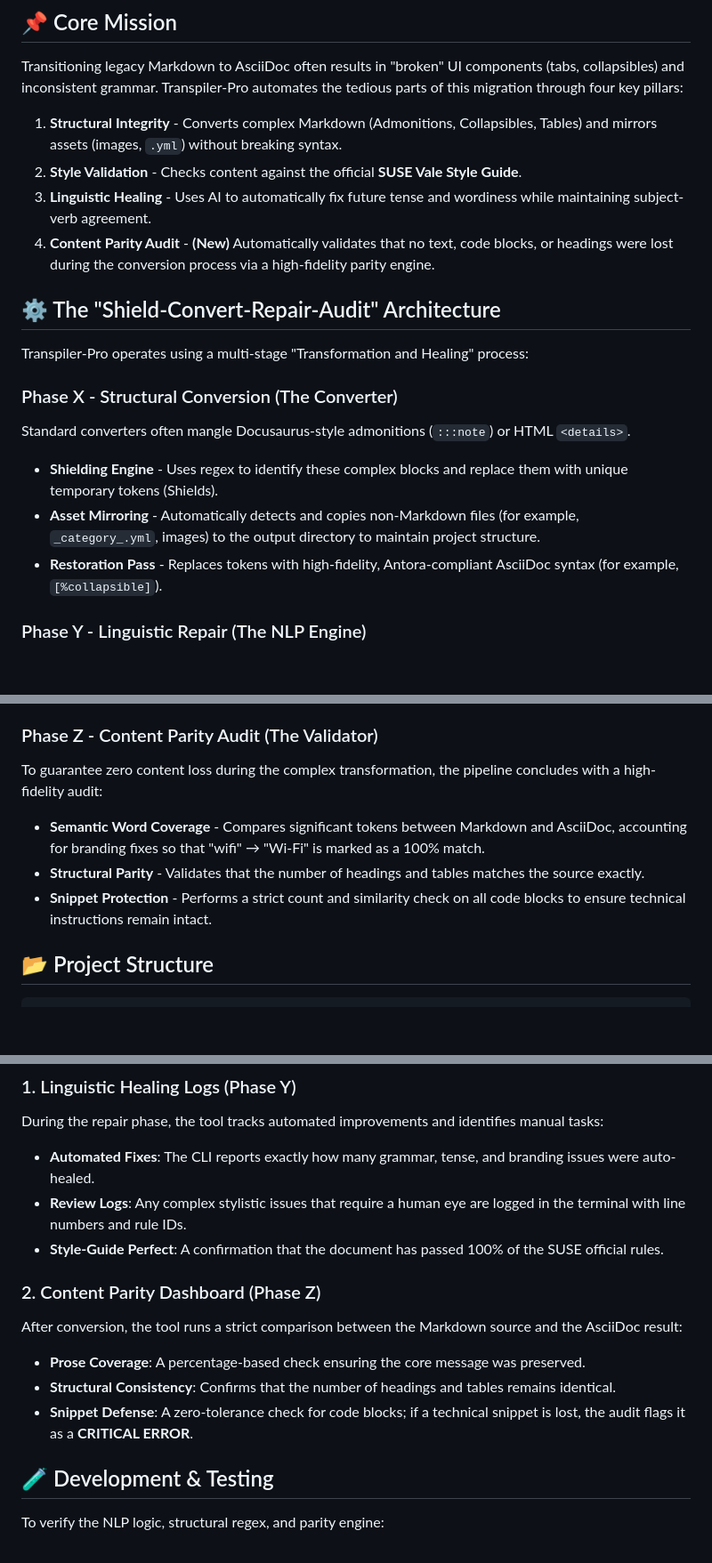
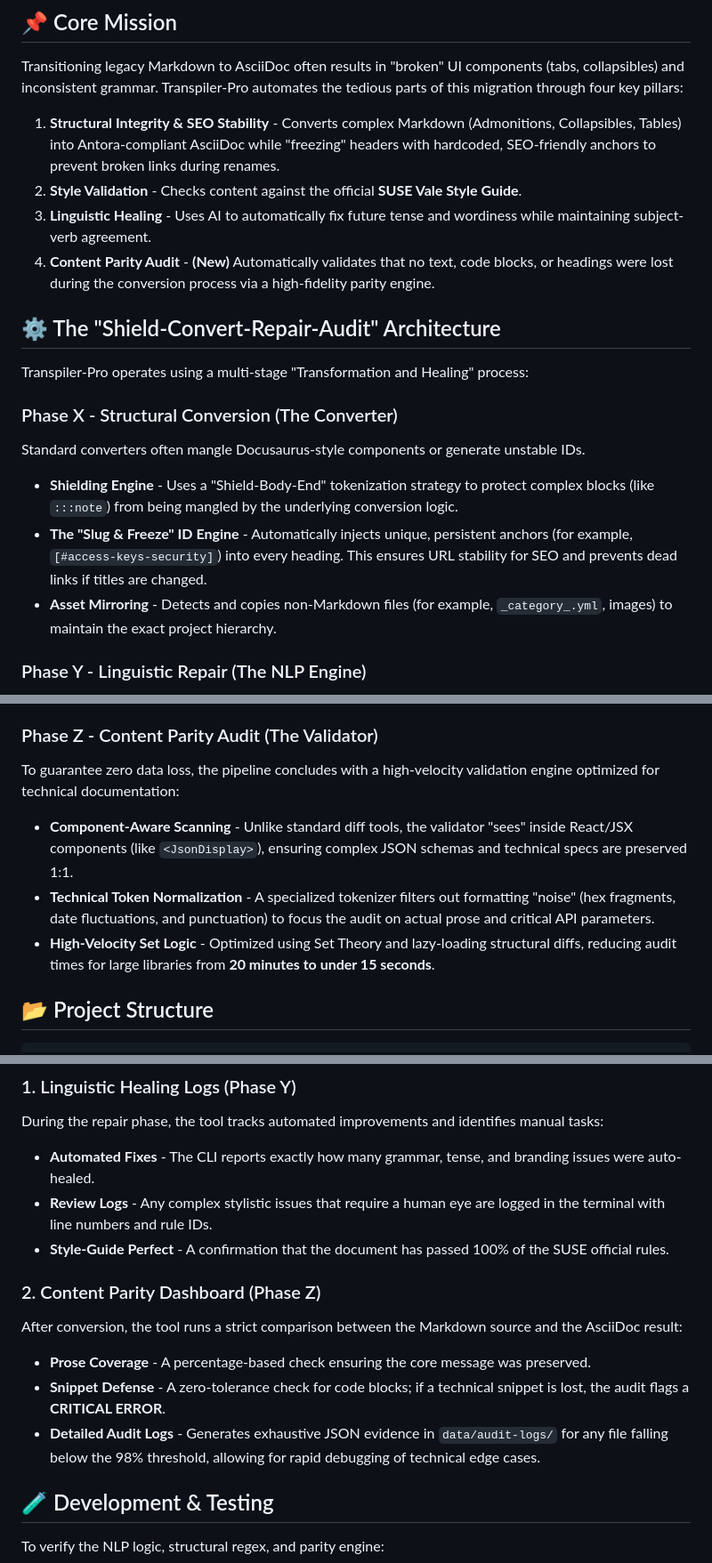
Before and after one commit to sushant-suse/transpiler-pro, a Markdown page: README.md, 3 parts joined by grey strips. Shown at 89% size. Rendered like a GitHub page; blank space fills up the shorter version.

Commit message:
docs: updated README with new changes
Signed-off-by: sushant-suse <sushant.gaurav@suse.com>

```diff
--- a/README.md
+++ b/README.md
@@ -6,7 +6,7 @@
 
 Transitioning legacy Markdown to AsciiDoc often results in "broken" UI components (tabs, collapsibles) and inconsistent grammar. Transpiler-Pro automates the tedious parts of this migration through four key pillars:
 
-1. **Structural Integrity** - Converts complex Markdown (Admonitions, Collapsibles, Tables) and mirrors assets (images, `.yml`) without breaking syntax.
+1. **Structural Integrity & SEO Stability** - Converts complex Markdown (Admonitions, Collapsibles, Tables) into Antora-compliant AsciiDoc while "freezing" headers with hardcoded, SEO-friendly anchors to prevent broken links during renames.
 2. **Style Validation** - Checks content against the official **SUSE Vale Style Guide**.
 3. **Linguistic Healing** - Uses AI to automatically fix future tense and wordiness while maintaining subject-verb agreement.
 4. **Content Parity Audit** - **(New)** Automatically validates that no text, code blocks, or headings were lost during the conversion process via a high-fidelity parity engine.
@@ -17,11 +17,11 @@ Transpiler-Pro operates using a multi-stage "Transformation and Healing" process
 
 ### Phase X - Structural Conversion (The Converter)
 
-Standard converters often mangle Docusaurus-style admonitions (`:::note`) or HTML `<details>`.
+Standard converters often mangle Docusaurus-style components or generate unstable IDs.
 
-* **Shielding Engine** - Uses regex to identify these complex blocks and replace them with unique temporary tokens (Shields).
-* **Asset Mirroring** - Automatically detects and copies non-Markdown files (for example, `_category_.yml`, images) to the output directory to maintain project structure.
-* **Restoration Pass** - Replaces tokens with high-fidelity, Antora-compliant AsciiDoc syntax (for example, `[%collapsible]`).
+* **Shielding Engine** - Uses a "Shield-Body-End" tokenization strategy to protect complex blocks (like `:::note`) from being mangled by the underlying conversion logic.
+* **The "Slug & Freeze" ID Engine** - Automatically injects unique, persistent anchors (for example, `[#access-keys-security]`) into every heading. This ensures URL stability for SEO and prevents dead links if titles are changed.
+* **Asset Mirroring** - Detects and copies non-Markdown files (for example, `_category_.yml`, images) to maintain the exact project hierarchy.
 
 ### Phase Y - Linguistic Repair (The NLP Engine)
 
@@ -33,11 +33,11 @@ Unlike simple find-and-replace tools, Transpiler-Pro understands **context** usi
 
 ### Phase Z - Content Parity Audit (The Validator)
 
-To guarantee zero content loss during the complex transformation, the pipeline concludes with a high-fidelity audit:
+To guarantee zero data loss, the pipeline concludes with a high-velocity validation engine optimized for technical documentation:
 
-* **Semantic Word Coverage** - Compares significant tokens between Markdown and AsciiDoc, accounting for branding fixes so that "wifi" → "Wi-Fi" is marked as a 100% match.
-* **Structural Parity** - Validates that the number of headings and tables matches the source exactly.
-* **Snippet Protection** - Performs a strict count and similarity check on all code blocks to ensure technical instructions remain intact.
+* **Component-Aware Scanning** - Unlike standard diff tools, the validator "sees" inside React/JSX components (like `<JsonDisplay>`), ensuring complex JSON schemas and technical specs are preserved 1:1.
+* **Technical Token Normalization** - A specialized tokenizer filters out formatting "noise" (hex fragments, date fluctuations, and punctuation) to focus the audit on actual prose and critical API parameters.
+* **High-Velocity Set Logic** - Optimized using Set Theory and lazy-loading structural diffs, reducing audit times for large libraries from **20 minutes to under 15 seconds**.
 
 ## 📂 Project Structure
 
@@ -147,17 +148,17 @@ Transpiler-Pro provides a two-layered validation system to ensure your documenta
 
 During the repair phase, the tool tracks automated improvements and identifies manual tasks:
 
-* **Automated Fixes**: The CLI reports exactly how many grammar, tense, and branding issues were auto-healed.
-* **Review Logs**: Any complex stylistic issues that require a human eye are logged in the terminal with line numbers and rule IDs.
-* **Style-Guide Perfect**: A confirmation that the document has passed 100% of the SUSE official rules.
+* **Automated Fixes** - The CLI reports exactly how many grammar, tense, and branding issues were auto-healed.
+* **Review Logs** - Any complex stylistic issues that require a human eye are logged in the terminal with line numbers and rule IDs.
+* **Style-Guide Perfect** - A confirmation that the document has passed 100% of the SUSE official rules.
 
 ### 2. Content Parity Dashboard (Phase Z)
 
 After conversion, the tool runs a strict comparison between the Markdown source and the AsciiDoc result:
 
-* **Prose Coverage**: A percentage-based check ensuring the core message was preserved.
-* **Structural Consistency**: Confirms that the number of headings and tables remains identical.
-* **Snippet Defense**: A zero-tolerance check for code blocks; if a technical snippet is lost, the audit flags it as a **CRITICAL ERROR**.
+* **Prose Coverage** - A percentage-based check ensuring the core message was preserved.
+* **Snippet Defense** - A zero-tolerance check for code blocks; if a technical snippet is lost, the audit flags a **CRITICAL ERROR**.
+* **Detailed Audit Logs** - Generates exhaustive JSON evidence in `data/audit-logs/` for any file falling below the 98% threshold, allowing for rapid debugging of technical edge cases.
 
 ## 🧪 Development & Testing
 
```
Also changed, not shown: other parts of README.md (+1 -0 lines).
